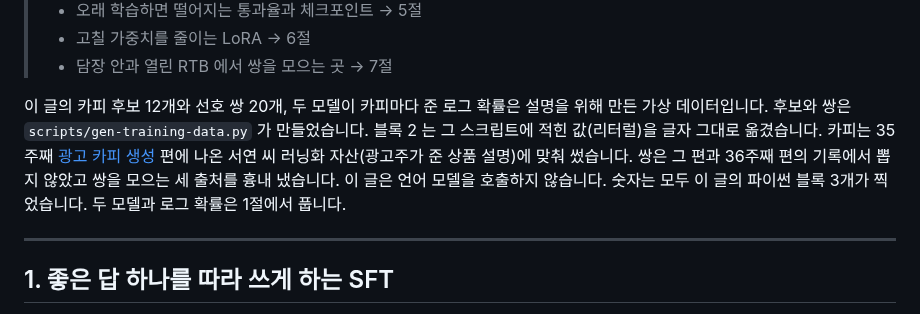
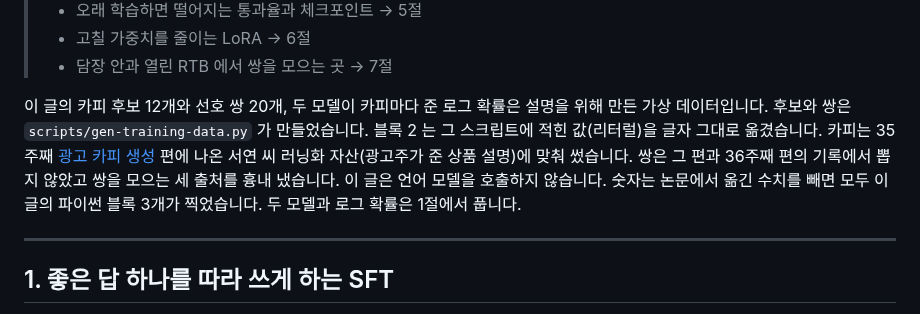
Before and after one commit to chkimsu/adtech-blog, a Markdown page: posts-easy/sft-and-dpo.md, the part around the change. GitHub-like rendering.

Commit message:
fix(posts): sft-and-dpo 숫자의 출처 문장에 논문 수치를 뺀다고 밝힘
LoRA 논문의 메모리 수치와 β 같은 논문 값은 블록이 찍은 숫자가 아니다. 원래 글과 쉬운 판을 함께 고침.

Co-Authored-By: Claude Opus 5.5 <noreply@anthropic.com>

```diff
--- a/posts-easy/sft-and-dpo.md
+++ b/posts-easy/sft-and-dpo.md
@@ -18,7 +18,7 @@
 > - 고칠 가중치를 줄이는 LoRA → 6절
 > - 담장 안과 열린 RTB 에서 쌍을 모으는 곳 → 7절
 
-이 글의 카피 후보 12개와 선호 쌍 20개, 두 모델이 카피마다 준 로그 확률은 설명을 위해 만든 가상 데이터입니다. 후보와 쌍은 `scripts/gen-training-data.py` 가 만들었습니다. 블록 2 는 그 스크립트에 적힌 값(리터럴)을 글자 그대로 옮겼습니다. 카피는 35주째 [광고 카피 생성](post.html?id=grounded-ad-copy-generation) 편에 나온 서연 씨 러닝화 자산(광고주가 준 상품 설명)에 맞춰 썼습니다. 쌍은 그 편과 36주째 편의 기록에서 뽑지 않았고 쌍을 모으는 세 출처를 흉내 냈습니다. 이 글은 언어 모델을 호출하지 않습니다. 숫자는 모두 이 글의 파이썬 블록 3개가 찍었습니다. 두 모델과 로그 확률은 1절에서 풉니다.
+이 글의 카피 후보 12개와 선호 쌍 20개, 두 모델이 카피마다 준 로그 확률은 설명을 위해 만든 가상 데이터입니다. 후보와 쌍은 `scripts/gen-training-data.py` 가 만들었습니다. 블록 2 는 그 스크립트에 적힌 값(리터럴)을 글자 그대로 옮겼습니다. 카피는 35주째 [광고 카피 생성](post.html?id=grounded-ad-copy-generation) 편에 나온 서연 씨 러닝화 자산(광고주가 준 상품 설명)에 맞춰 썼습니다. 쌍은 그 편과 36주째 편의 기록에서 뽑지 않았고 쌍을 모으는 세 출처를 흉내 냈습니다. 이 글은 언어 모델을 호출하지 않습니다. 숫자는 논문에서 옮긴 수치를 빼면 모두 이 글의 파이썬 블록 3개가 찍었습니다. 두 모델과 로그 확률은 1절에서 풉니다.
 
 ---
 
```
Also changed, not shown: posts/sft-and-dpo.md (+1 -1 lines).
